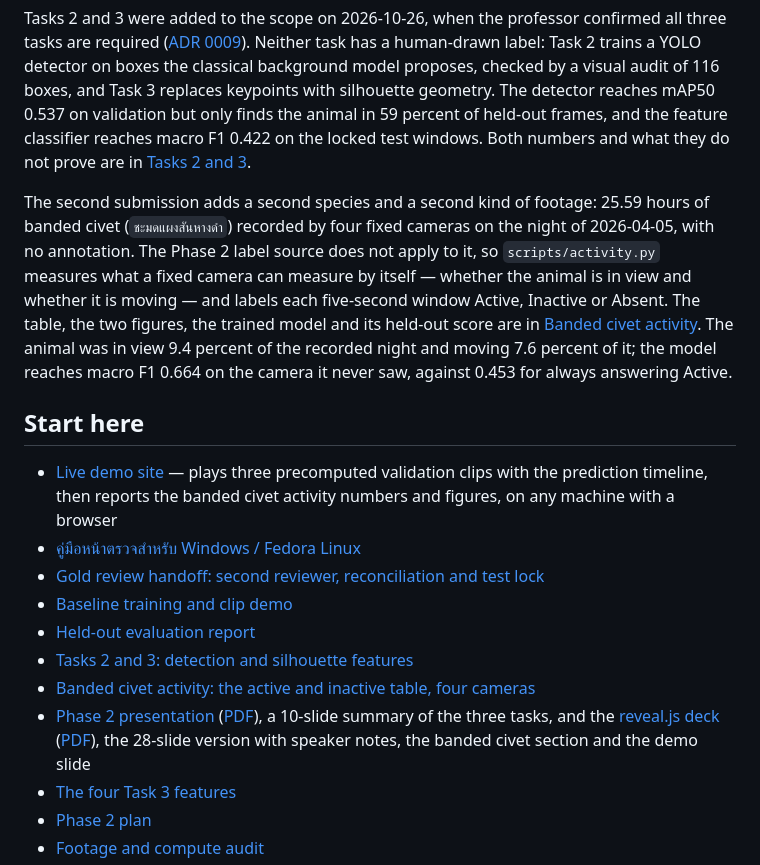
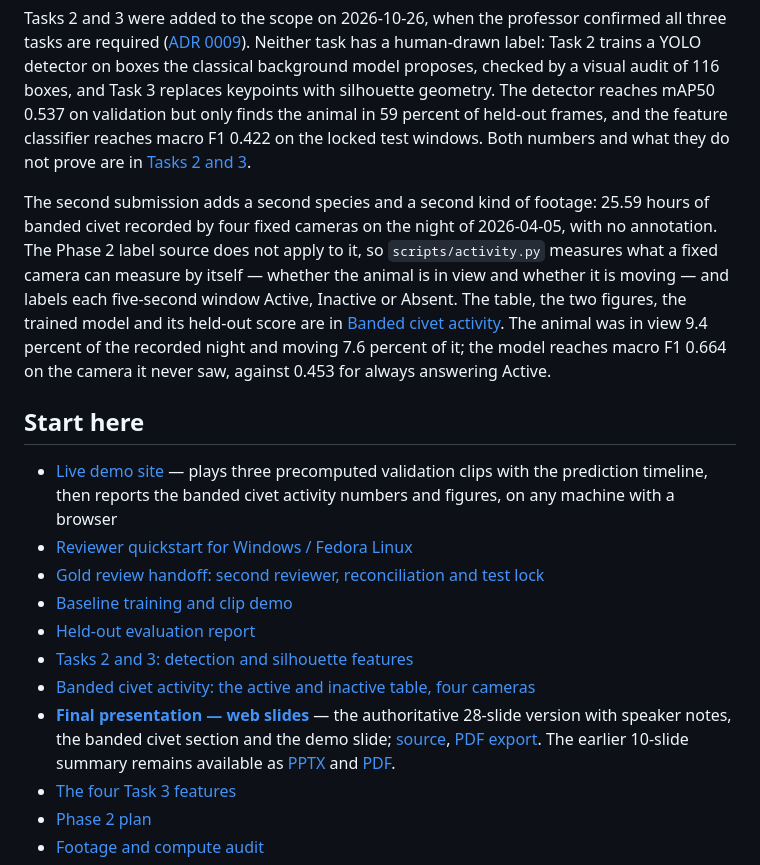
Before and after one commit to ChindanaiNaKub/civet-behavior-detection, a Markdown page: README.md, the part around one of its changes. Rendered like a GitHub page.

```diff
--- a/README.md
+++ b/README.md
@@ -11,7 +25,7 @@ The model classes are Eating, Locomotion and Resting. The brief calls the third
 Tasks 2 and 3 were added to the scope on 2026-10-26, when the professor confirmed all three tasks are required ([ADR 0009](docs/adr/0009-build-tasks-2-and-3-on-auto-labels.md)). Neither task has a human-drawn label: Task 2 trains a YOLO detector on boxes the classical background model proposes, checked by a visual audit of 116 boxes, and Task 3 replaces keypoints with silhouette geometry. The detector reaches mAP50 0.537 on validation but only finds the animal in 59 percent of held-out frames, and the feature classifier reaches macro F1 0.422 on the locked test windows. Both numbers and what they do not prove are in [Tasks 2 and 3](docs/TASKS-2-AND-3.md).
 
 The second submission adds a second species and a second kind of footage: 25.59
-hours of banded civet (`ชะมดแผงสันหางดำ`) recorded by four fixed cameras on the
+hours of banded civet recorded by four fixed cameras on the
 night of 2026-04-05, with no annotation. The Phase 2 label source does not apply
 to it, so `scripts/activity.py` measures what a fixed camera can measure by
 itself — whether the animal is in view and whether it is moving — and labels each
@@ -24,13 +38,13 @@ always answering Active.
 ## Start here
 
 - [Live demo site](https://chindanainakub.github.io/civet-behavior-detection/) — plays three precomputed validation clips with the prediction timeline, then reports the banded civet activity numbers and figures, on any machine with a browser
-- [คู่มือหน้าตรวจสำหรับ Windows / Fedora Linux](docs/REVIEWER-QUICKSTART.md)
+- [Reviewer quickstart for Windows / Fedora Linux](docs/REVIEWER-QUICKSTART.md)
 - [Gold review handoff: second reviewer, reconciliation and test lock](docs/GOLD-REVIEW-HANDOFF.md)
 - [Baseline training and clip demo](docs/BASELINE-DEMO.md)
 - [Held-out evaluation report](docs/EVALUATION-REPORT.md)
 - [Tasks 2 and 3: detection and silhouette features](docs/TASKS-2-AND-3.md)
 - [Banded civet activity: the active and inactive table, four cameras](docs/ACTIVITY-REPORT.md)
-- [Phase 2 presentation](docs/CMZ-Phase-2-Presentation.pptx) ([PDF](docs/CMZ-Phase-2-Presentation.pdf)), a 10-slide summary of the three tasks, and the [reveal.js deck](presentation/index.html) ([PDF](presentation/CMZ-Phase-2-Deck.pdf)), the 28-slide version with speaker notes, the banded civet section and the demo slide
+- **[Final presentation — web slides](https://chindanainakub.github.io/civet-behavior-detection/presentation/)** — the authoritative 28-slide version with speaker notes, the banded civet section and the demo slide; [source](presentation/index.html), [PDF export](presentation/CMZ-Phase-2-Deck.pdf). The earlier 10-slide summary remains available as [PPTX](docs/CMZ-Phase-2-Presentation.pptx) and [PDF](docs/CMZ-Phase-2-Presentation.pdf).
 - [The four Task 3 features](docs/FEATURES.md)
 - [Phase 2 plan](docs/PHASE-2-PLAN.md)
 - [Footage and compute audit](docs/FOOTAGE-AUDIT.md)
```
Also changed, not shown: other parts of README.md (+14 -0 lines).
